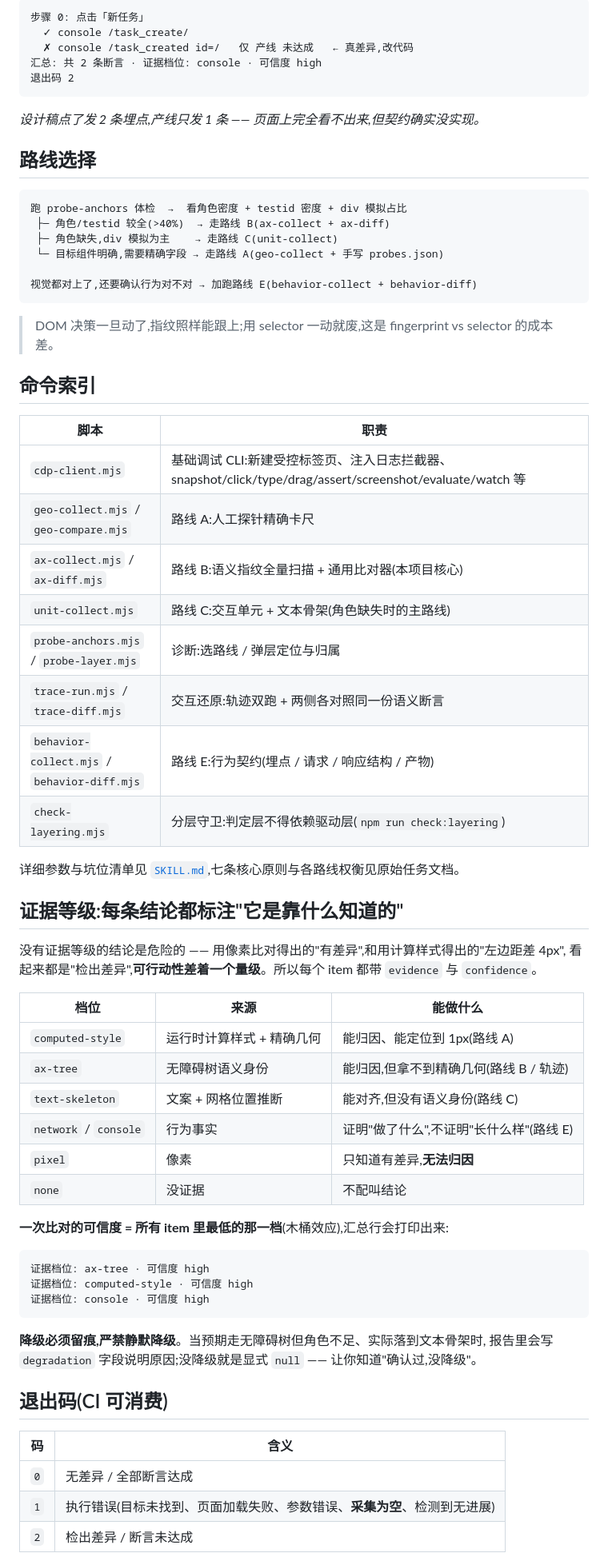
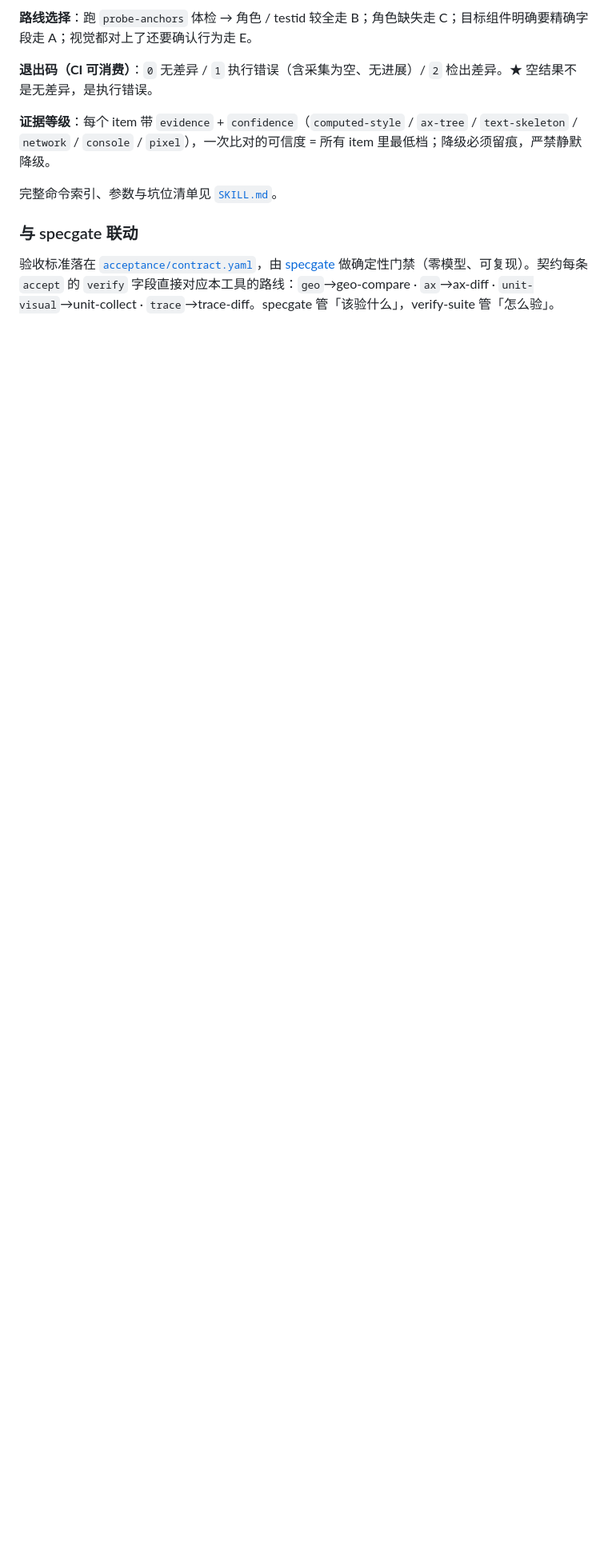
Before and after one commit to supernisy/verify-suite, a Markdown page: README.md, the part around one of its changes. Shown at 80% size. Drawn GitHub-style; blank space fills up the shorter version.

Commit message:
docs: 重写 README——以通用 UI 测试能力为主线，讲清做了什么/有哪些 Skill/Skill 配置/怎么用/引导到人+AI 页面

````diff
--- a/README.md
+++ b/README.md
@@ -111,71 +92,12 @@ demo 故意注入的差异:`fontSize 20→18` / `padding 12→8` / 「技能」
 
-```text
-步骤 0: 点击「新任务」
-  ✓ console /task_create/
-  ✗ console /task_created id=/   仅 产线 未达成   ← 真差异,改代码
-汇总: 共 2 条断言 · 证据档位: console · 可信度 high
-退出码 2
-```
-*设计稿点了发 2 条埋点,产线只发 1 条 —— 页面上完全看不出来,但契约确实没实现。*
+**路线选择**：跑 `probe-anchors` 体检 → 角色 / testid 较全走 B；角色缺失走 C；目标组件明确要精确字段走 A；视觉都对上了还要确认行为走 E。
 
-## 路线选择
+**退出码（CI 可消费）**：`0` 无差异 / `1` 执行错误（含采集为空、无进展）/ `2` 检出差异。★ 空结果不是无差异，是执行错误。
 
-```
-跑 probe-anchors 体检  →  看角色密度 + testid 密度 + div 模拟占比
- ├─ 角色/testid 较全(>40%)  → 走路线 B(ax-collect + ax-diff)
- ├─ 角色缺失,div 模拟为主    → 走路线 C(unit-collect)
- └─ 目标组件明确,需要精确字段 → 走路线 A(geo-collect + 手写 probes.json)
+**证据等级**：每个 item 带 `evidence` + `confidence`（`computed-style` / `ax-tree` / `text-skeleton` / `network` / `console` / `pixel`），一次比对的可信度 = 所有 item 里最低档；降级必须留痕，严禁静默降级。
 
-视觉都对上了,还要确认行为对不对 → 加跑路线 E(behavior-collect + behavior-diff)
-```
+完整命令索引、参数与坑位清单见 [`SKILL.md`](./SKILL.md)。
 
-> DOM 决策一旦动了,指纹照样能跟上;用 selector 一动就废,这是 fingerprint vs selector 的成本差。
+### 与 specgate 联动
+验收标准落在 [`acceptance/contract.yaml`](./acceptance/contract.yaml)，由 [specgate](https://github.com/supernisy/specgate) 做确定性门禁（零模型、可复现）。契约每条 `accept` 的 `verify` 字段直接对应本工具的路线：`geo`→geo-compare · `ax`→ax-diff · `unit-visual`→unit-collect · `trace`→trace-diff。specgate 管「该验什么」，verify-suite 管「怎么验」。
 
-## 命令索引
-
-| 脚本 | 职责 |
-|---|---|
-| `cdp-client.mjs` | 基础调试 CLI:新建受控标签页、注入日志拦截器、snapshot/click/type/drag/assert/screenshot/evaluate/watch 等 |
-| `geo-collect.mjs` / `geo-compare.mjs` | 路线 A:人工探针精确卡尺 |
-| `ax-collect.mjs` / `ax-diff.mjs` | 路线 B:语义指纹全量扫描 + 通用比对器(本项目核心) |
-| `unit-collect.mjs` | 路线 C:交互单元 + 文本骨架(角色缺失时的主路线) |
-| `probe-anchors.mjs` / `probe-layer.mjs` | 诊断:选路线 / 弹层定位与归属 |
-| `trace-run.mjs` / `trace-diff.mjs` | 交互还原:轨迹双跑 + 两侧各对照同一份语义断言 |
-| `behavior-collect.mjs` / `behavior-diff.mjs` | 路线 E:行为契约(埋点 / 请求 / 响应结构 / 产物) |
-| `check-layering.mjs` | 分层守卫:判定层不得依赖驱动层(`npm run check:layering`) |
-
-详细参数与坑位清单见 [`SKILL.md`](./SKILL.md),七条核心原则与各路线权衡见原始任务文档。
-
-## 证据等级:每条结论都标注"它是靠什么知道的"
-
-没有证据等级的结论是危险的 —— 用像素比对得出的"有差异",和用计算样式得出的"左边距差 4px",
-看起来都是"检出差异",**可行动性差着一个量级**。所以每个 item 都带 `evidence` 与 `confidence`。
-
-| 档位 | 来源 | 能做什么 |
-|---|---|---|
-| `computed-style` | 运行时计算样式 + 精确几何 | 能归因、能定位到 1px(路线 A) |
-| `ax-tree` | 无障碍树语义身份 | 能归因,但拿不到精确几何(路线 B / 轨迹) |
-| `text-skeleton` | 文案 + 网格位置推断 | 能对齐,但没有语义身份(路线 C) |
-| `network` / `console` | 行为事实 | 证明"做了什么",不证明"长什么样"(路线 E) |
-| `pixel` | 像素 | 只知道有差异,**无法归因** |
-| `none` | 没证据 | 不配叫结论 |
-
-**一次比对的可信度 = 所有 item 里最低的那一档**(木桶效应),汇总行会打印出来:
-
-```text
-证据档位: ax-tree · 可信度 high
-证据档位: computed-style · 可信度 high
-证据档位: console · 可信度 high
-```
-
-**降级必须留痕,严禁静默降级**。当预期走无障碍树但角色不足、实际落到文本骨架时,
-报告里会写 `degradation` 字段说明原因;没降级就是显式 `null` —— 让你知道"确认过,没降级"。
-
-## 退出码(CI 可消费)
-
-| 码 | 含义 |
-|---|---|
-| `0` | 无差异 / 全部断言达成 |
-| `1` | 执行错误(目标未找到、页面加载失败、参数错误、**采集为空**、检测到无进展) |
-| `2` | 检出差异 / 断言未达成 |
-
````
Also changed, not shown: other parts of README.md (+67 -160 lines).
